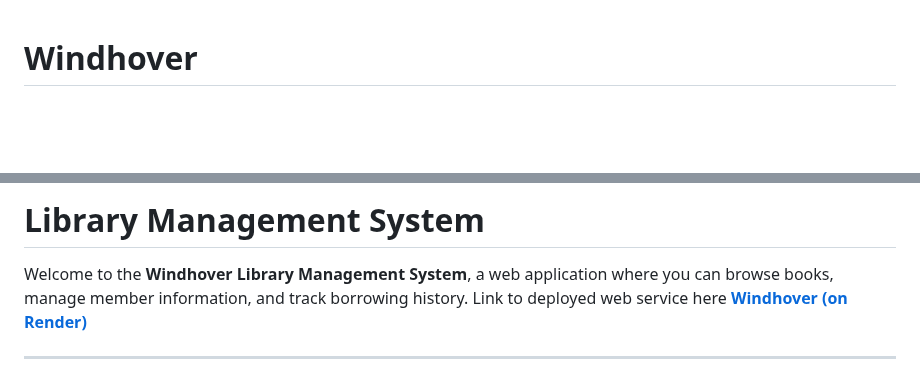
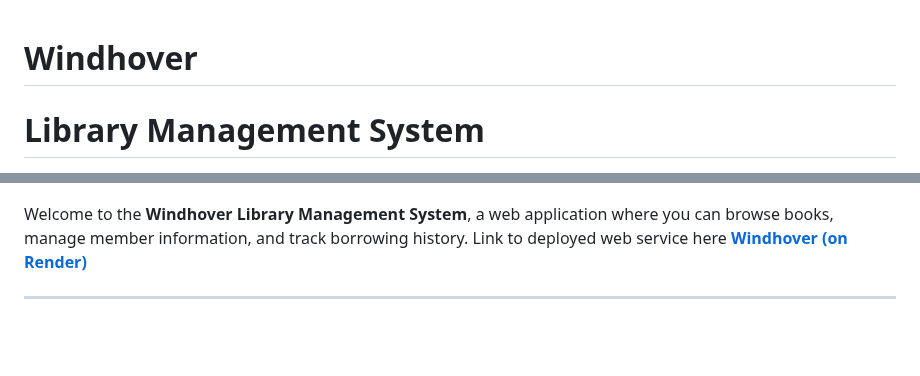
Before and after one commit to alanmaizon/windhover, a Markdown page: README.md, 2 parts joined by grey strips. GitHub-like rendering; blank space fills up the shorter version.

```diff
--- a/README.md
+++ b/README.md
@@ -1,2 +1,3 @@
 # Windhover
+# Library Management System
 
@@ -4,5 +6,5 @@
 
-# Library Management System
+
 
 Welcome to the **Windhover Library Management System**, a web application where you can browse books, manage member information, and track borrowing history. Link to deployed web service here **[Windhover (on Render)](https://windhover.onrender.com/)**
 
```
Also changed, not shown: other parts of README.md (+2 -1 lines).
